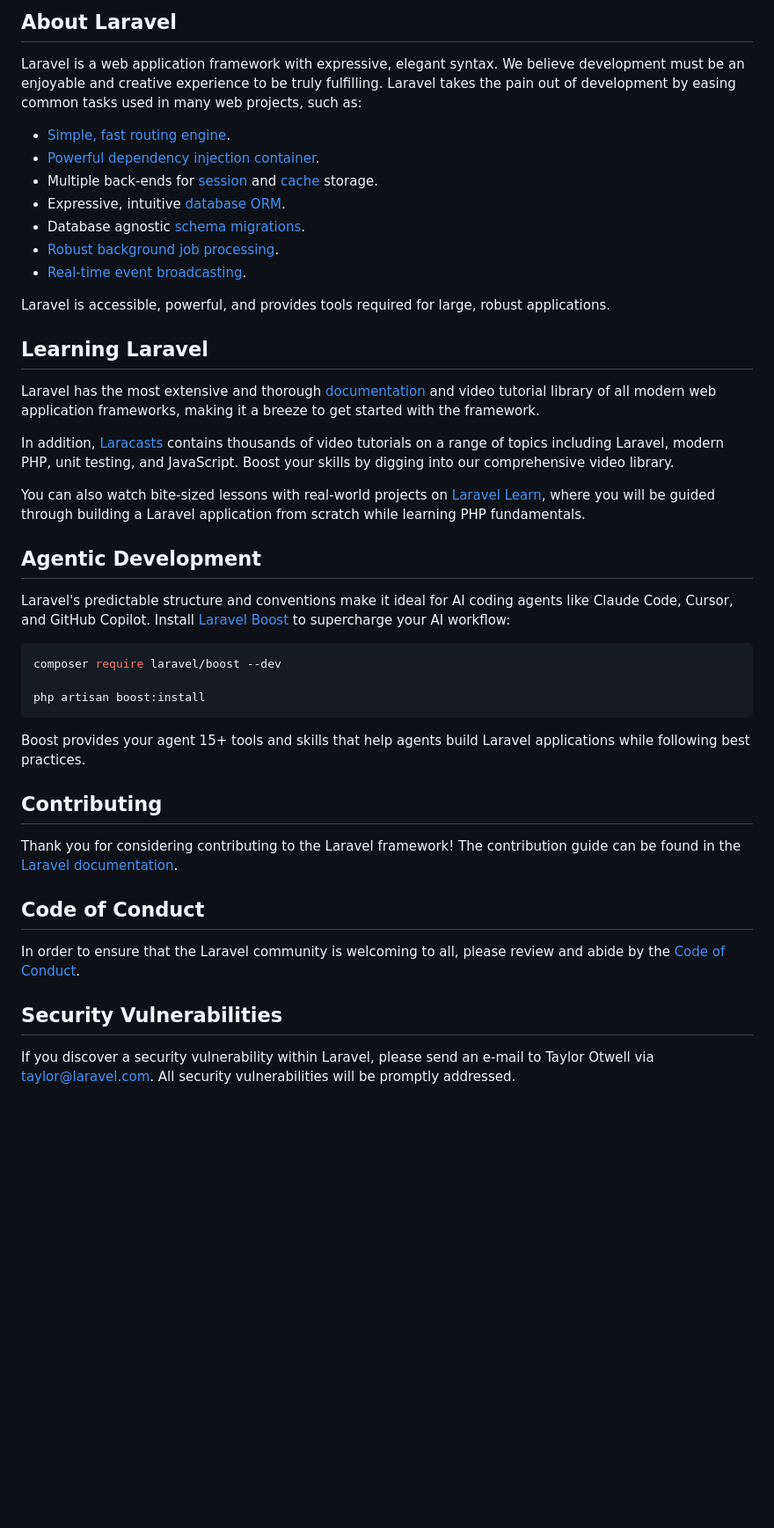
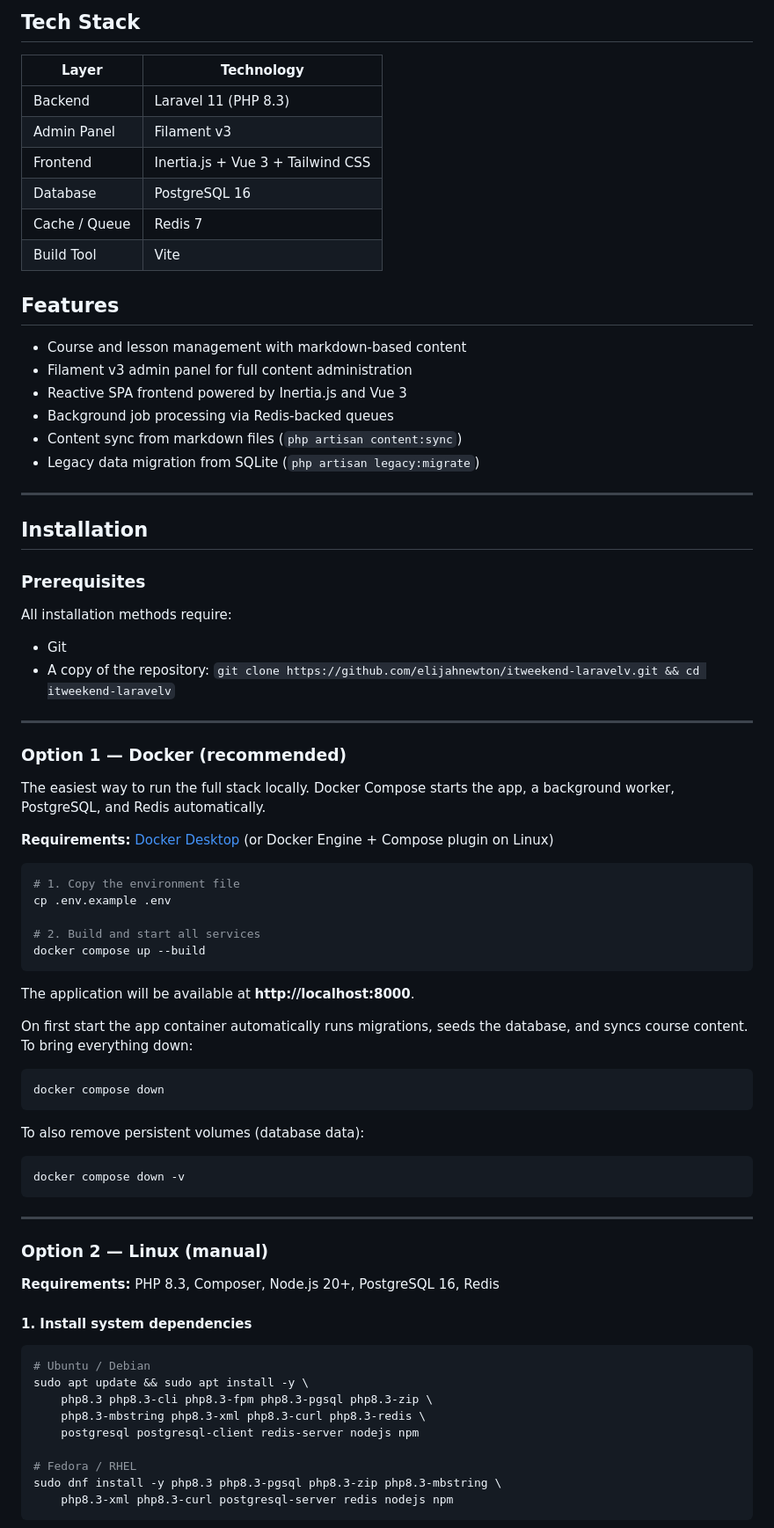
Before and after one commit to elijahnewton/itweekend-laravelv, a Markdown page: README.md, the part around one of its changes. Shown at 88% size. GitHub-like rendering; blank space fills up the shorter version.

````diff
--- a/README.md
+++ b/README.md
@@ -9,46 +4,82 @@
 
-## About Laravel
+## Tech Stack
 
-Laravel is a web application framework with expressive, elegant syntax. We believe development must be an enjoyable and creative experience to be truly fulfilling. Laravel takes the pain out of development by easing common tasks used in many web projects, such as:
+| Layer | Technology |
+|---|---|
+| Backend | Laravel 11 (PHP 8.3) |
+| Admin Panel | Filament v3 |
+| Frontend | Inertia.js + Vue 3 + Tailwind CSS |
+| Database | PostgreSQL 16 |
+| Cache / Queue | Redis 7 |
+| Build Tool | Vite |
 
-- [Simple, fast routing engine](https://laravel.com/docs/routing).
-- [Powerful dependency injection container](https://laravel.com/docs/container).
-- Multiple back-ends for [session](https://laravel.com/docs/session) and [cache](https://laravel.com/docs/cache) storage.
-- Expressive, intuitive [database ORM](https://laravel.com/docs/eloquent).
-- Database agnostic [schema migrations](https://laravel.com/docs/migrations).
-- [Robust background job processing](https://laravel.com/docs/queues).
-- [Real-time event broadcasting](https://laravel.com/docs/broadcasting).
+## Features
 
-Laravel is accessible, powerful, and provides tools required for large, robust applications.
+- Course and lesson management with markdown-based content
+- Filament v3 admin panel for full content administration
+- Reactive SPA frontend powered by Inertia.js and Vue 3
+- Background job processing via Redis-backed queues
+- Content sync from markdown files (`php artisan content:sync`)
+- Legacy data migration from SQLite (`php artisan legacy:migrate`)
 
-## Learning Laravel
+---
 
-Laravel has the most extensive and thorough [documentation](https://laravel.com/docs) and video tutorial library of all modern web application frameworks, making it a breeze to get started with the framework.
+## Installation
 
-In addition, [Laracasts](https://laracasts.com) contains thousands of video tutorials on a range of topics including Laravel, modern PHP, unit testing, and JavaScript. Boost your skills by digging into our comprehensive video library.
+### Prerequisites
 
-You can also watch bite-sized lessons with real-world projects on [Laravel Learn](https://laravel.com/learn), where you will be guided through building a Laravel application from scratch while learning PHP fundamentals.
+All installation methods require:
 
-## Agentic Development
+- Git
+- A copy of the repository: `git clone https://github.com/elijahnewton/itweekend-laravelv.git && cd itweekend-laravelv`
 
-Laravel's predictable structure and conventions make it ideal for AI coding agents like Claude Code, Cursor, and GitHub Copilot. Install [Laravel Boost](https://laravel.com/docs/ai) to supercharge your AI workflow:
+---
+
+### Option 1 — Docker (recommended)
+
+The easiest way to run the full stack locally. Docker Compose starts the app, a background worker, PostgreSQL, and Redis automatically.
+
+**Requirements:** [Docker Desktop](https://www.docker.com/products/docker-desktop/) (or Docker Engine + Compose plugin on Linux)
 
 ```bash
-composer require laravel/boost --dev
+# 1. Copy the environment file
+cp .env.example .env
 
-php artisan boost:install
+# 2. Build and start all services
+docker compose up --build
 ```
 
-Boost provides your agent 15+ tools and skills that help agents build Laravel applications while following best practices.
+The application will be available at **http://localhost:8000**.
 
-## Contributing
+On first start the app container automatically runs migrations, seeds the database, and syncs course content. To bring everything down:
 
-Thank you for considering contributing to the Laravel framework! The contribution guide can be found in the [Laravel documentation](https://laravel.com/docs/contributions).
+```bash
+docker compose down
+```
 
-## Code of Conduct
+To also remove persistent volumes (database data):
 
-In order to ensure that the Laravel community is welcoming to all, please review and abide by the [Code of Conduct](https://laravel.com/docs/contributions#code-of-conduct).
+```bash
+docker compose down -v
+```
 
-## Security Vulnerabilities
+---
 
-If you discover a security vulnerability within Laravel, please send an e-mail to Taylor Otwell via [taylor@laravel.com](mailto:taylor@laravel.com). All security vulnerabilities will be promptly addressed.
+### Option 2 — Linux (manual)
+
+**Requirements:** PHP 8.3, Composer, Node.js 20+, PostgreSQL 16, Redis
+
+#### 1. Install system dependencies
+
+```bash
+# Ubuntu / Debian
+sudo apt update && sudo apt install -y \
+    php8.3 php8.3-cli php8.3-fpm php8.3-pgsql php8.3-zip \
+    php8.3-mbstring php8.3-xml php8.3-curl php8.3-redis \
+    postgresql postgresql-client redis-server nodejs npm
+
+# Fedora / RHEL
+sudo dnf install -y php8.3 php8.3-pgsql php8.3-zip php8.3-mbstring \
+    php8.3-xml php8.3-curl postgresql-server redis nodejs npm
+```
+
````
Also changed, not shown: other parts of README.md (+121 -8 lines).
